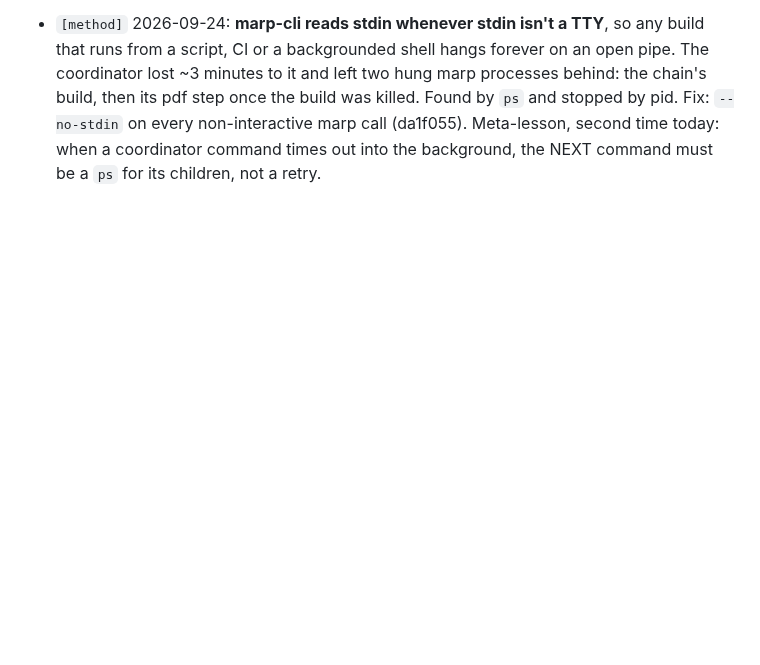
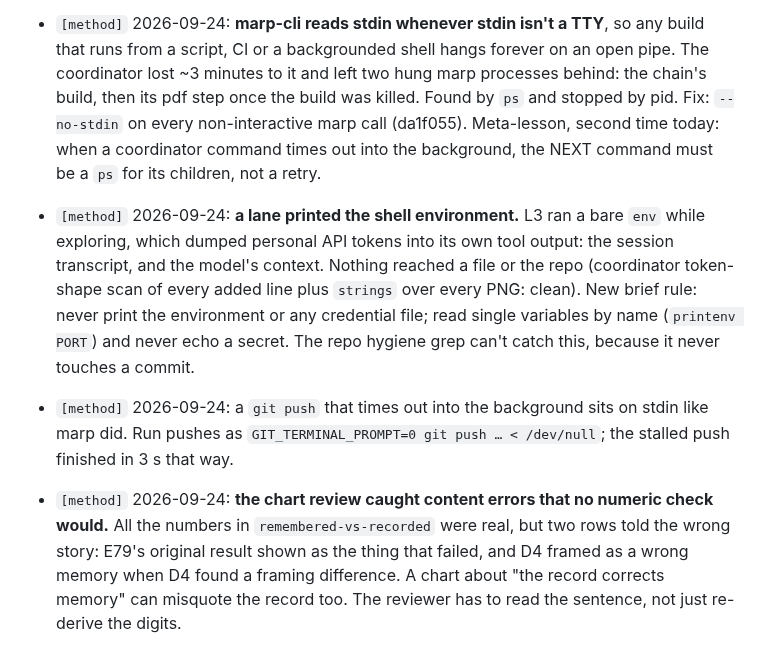
Before and after one commit to gsornsen/htsysadath, a Markdown page: docs/project/lessons-learned.md, the part around the change. Drawn GitHub-style; blank space fills up the shorter version.

Commit message:
project: lessons (env dump, push stdin, chart content review); tracking — L3 merged, L2 in review
Co-Authored-By: Claude Opus 5.5 (1M context) <noreply@anthropic.com>
Claude-Session: https://claude.ai/code/session_016npEobfYAe8BQwo1YdaQwN

```diff
--- a/docs/project/lessons-learned.md
+++ b/docs/project/lessons-learned.md
@@ -100,3 +100,18 @@ entry; link the finding or commit that proves it.
   step once the build was killed. Found by `ps` and stopped by pid. Fix: `--no-stdin` on every
   non-interactive marp call (da1f055). Meta-lesson, second time today: when a coordinator command
   times out into the background, the NEXT command must be a `ps` for its children, not a retry.
+
+- `[method]` 2026-09-24: **a lane printed the shell environment.** L3 ran a bare `env` while
+  exploring, which dumped personal API tokens into its own tool output: the session transcript,
+  and the model's context. Nothing reached a file or the repo (coordinator token-shape scan of
+  every added line plus `strings` over every PNG: clean). New brief rule: never print the
+  environment or any credential file; read single variables by name (`printenv PORT`) and never
+  echo a secret. The repo hygiene grep can't catch this, because it never touches a commit.
+- `[method]` 2026-09-24: a `git push` that times out into the background sits on stdin like marp
+  did. Run pushes as `GIT_TERMINAL_PROMPT=0 git push … < /dev/null`; the stalled push finished in
+  3 s that way.
+- `[method]` 2026-09-24: **the chart review caught content errors that no numeric check would.**
+  All the numbers in `remembered-vs-recorded` were real, but two rows told the wrong story: E79's
+  original result shown as the thing that failed, and D4 framed as a wrong memory when D4 found a
+  framing difference. A chart about "the record corrects memory" can misquote the record too. The
+  reviewer has to read the sentence, not just re-derive the digits.
```
Also changed, not shown: docs/project/tracking.md (+4 -2 lines).
